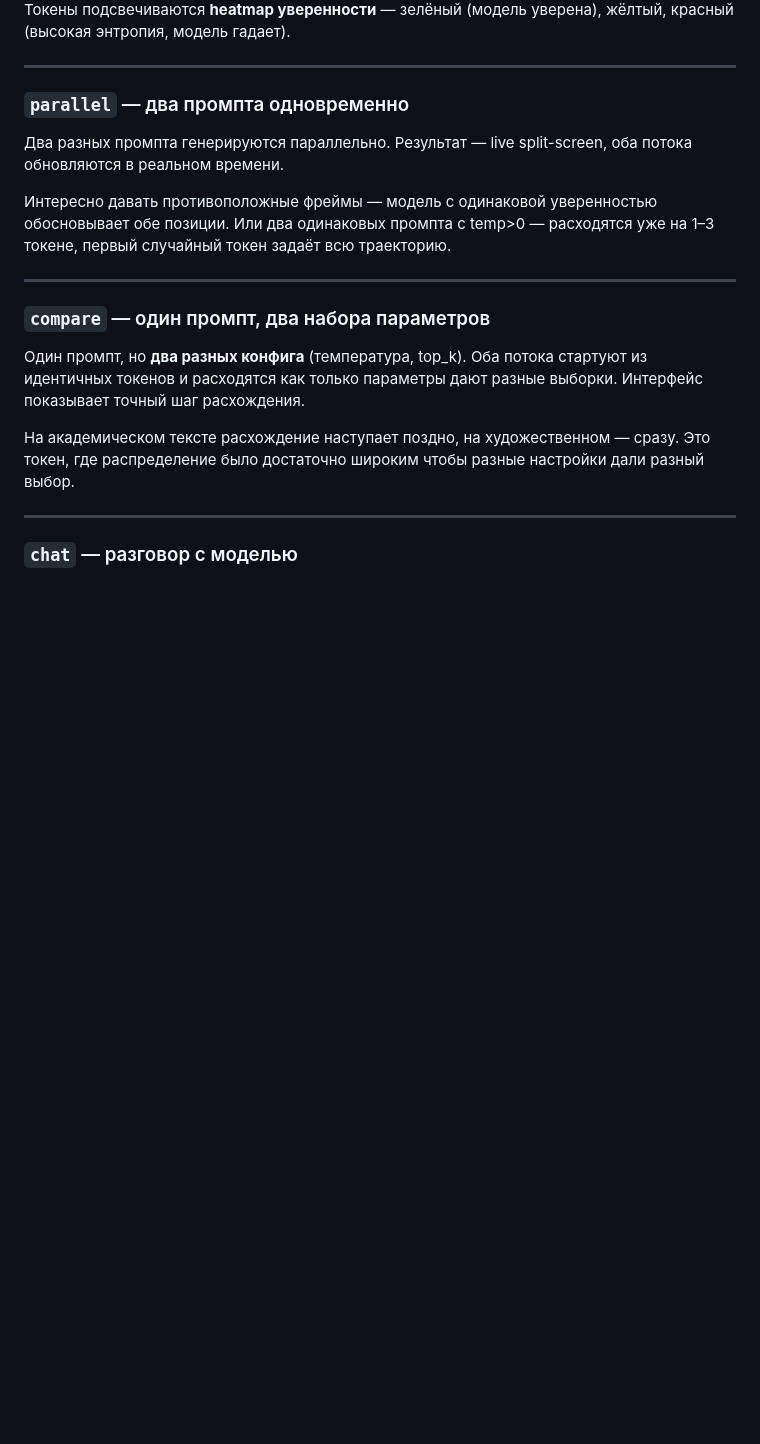
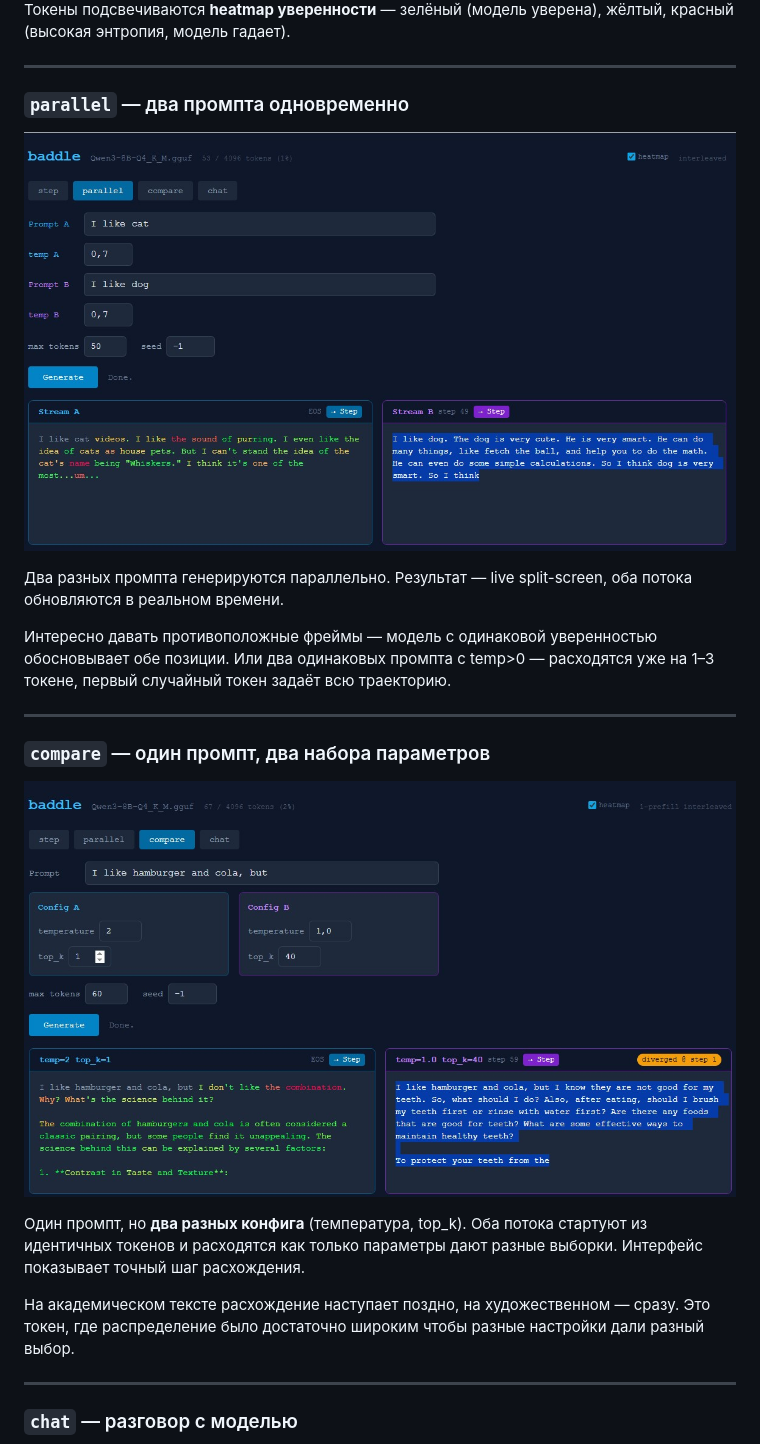
Before and after one commit to Volk-Arch/Baddle, a Markdown page: README.md, the part around the change printed below. Drawn GitHub-style; pictures changed too: images/compare.jpg (added), images/parallel.jpg (added); blank space fills up the shorter version.

Commit message:
images

```diff
--- a/README.md
+++ b/README.md
@@ -40,6 +40,8 @@
 
 ### `parallel` — два промпта одновременно
 
+![Parallel mode](images/parallel.jpg)
+
 Два разных промпта генерируются параллельно. Результат — live split-screen,
 оба потока обновляются в реальном времени.
 
@@ -50,6 +52,8 @@
 ---
 
 ### `compare` — один промпт, два набора параметров
+
+![Compare mode](images/compare.jpg)
 
 Один промпт, но **два разных конфига** (температура, top_k). Оба потока стартуют
 из идентичных токенов и расходятся как только параметры дают разные выборки.
```
Also changed, not shown: other parts of README.md (+2 -0 lines), images/chat.jpg (added).
